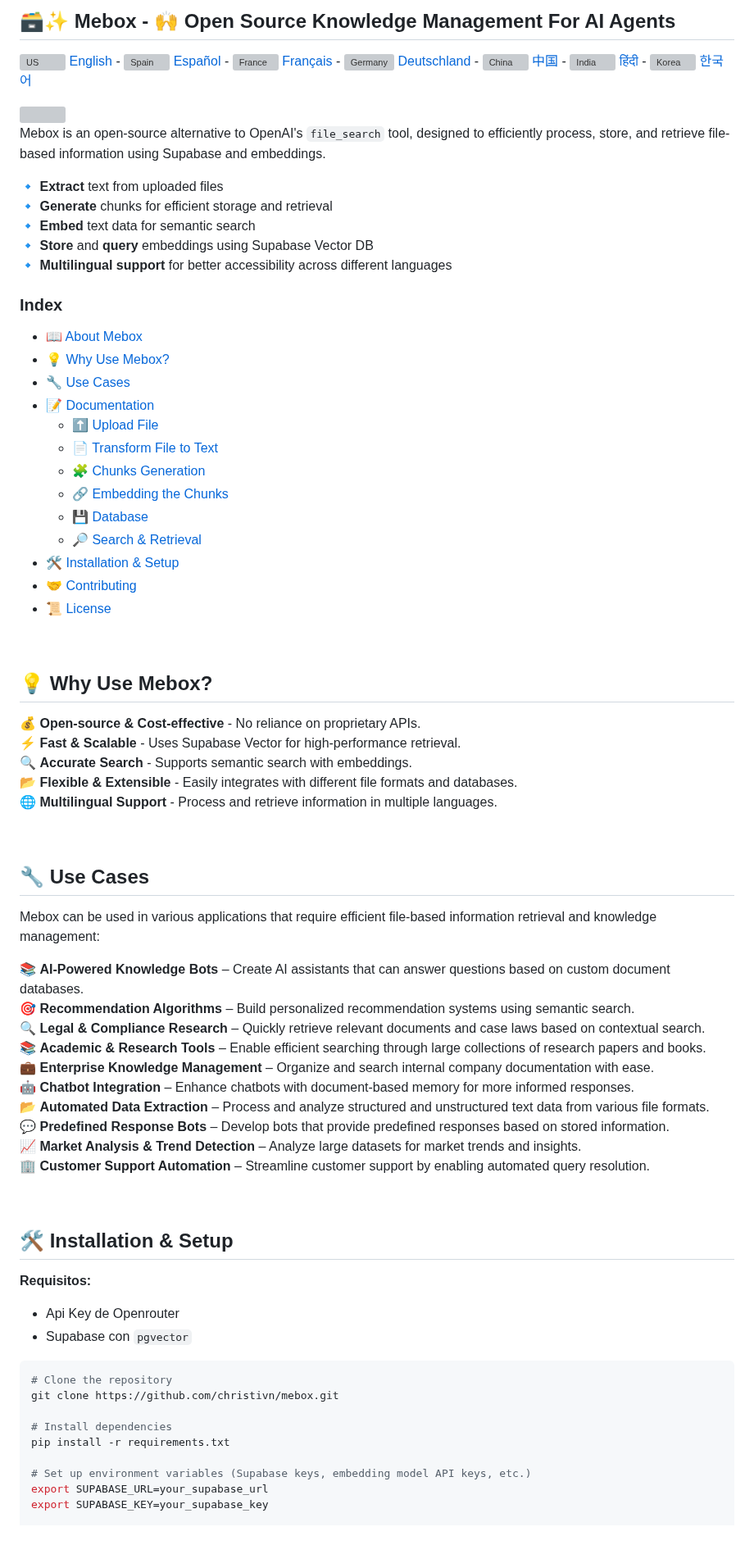
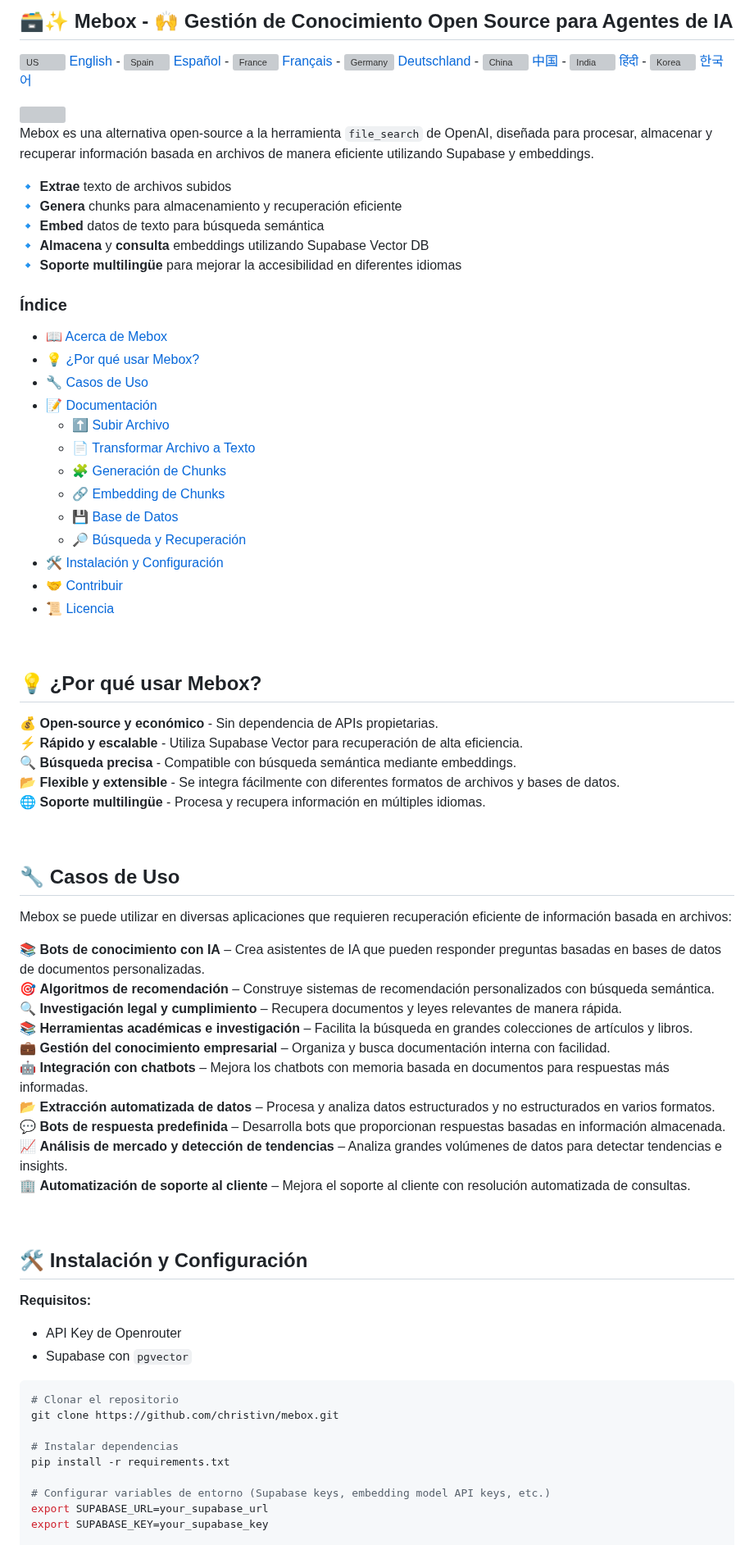
Before and after one commit to christivn/mebase, a Markdown page: README.md, the part around one of its changes. Shown at 82% size. Rendered like a GitHub page; grey boxes are pictures that could not be loaded.

````diff
--- a/README.md
+++ b/README.md
@@ -1,4 +1,4 @@
-## 🗃️✨ Mebox - 🙌 Open Source Knowledge Management For AI Agents
+## 🗃️✨ Mebox - 🙌 Gestión de Conocimiento Open Source para Agentes de IA
 
 [![US](https://raw.githubusercontent.com/stevenrskelton/flag-icon/master/png/16/country-4x3/us.png "Canada") English](/readme/en.md) -
 [![Spain](https://raw.githubusercontent.com/stevenrskelton/flag-icon/master/png/16/country-4x3/es.png "Spain") Español](/readme/es.md) -
@@ -10,76 +10,74 @@
 
 <img src="https://github.com/christivn/mebox/blob/main/img/mebox.jpg?raw=true">
 
+Mebox es una alternativa open-source a la herramienta `file_search` de OpenAI, diseñada para procesar, almacenar y recuperar información basada en archivos de manera eficiente utilizando Supabase y embeddings.
 
+🔹 **Extrae** texto de archivos subidos
+🔹 **Genera** chunks para almacenamiento y recuperación eficiente
+🔹 **Embed** datos de texto para búsqueda semántica
+🔹 **Almacena** y **consulta** embeddings utilizando Supabase Vector DB
+🔹 **Soporte multilingüe** para mejorar la accesibilidad en diferentes idiomas
 
-Mebox is an open-source alternative to OpenAI's `file_search` tool, designed to efficiently process, store, and retrieve file-based information using Supabase and embeddings.
+### Índice
 
-🔹 **Extract** text from uploaded files
-🔹 **Generate** chunks for efficient storage and retrieval
-🔹 **Embed** text data for semantic search
-🔹 **Store** and **query** embeddings using Supabase Vector DB
-🔹 **Multilingual support** for better accessibility across different languages
-
-### Index
-
-- [📖 About Mebox](#-about-mebox)
-- [💡 Why Use Mebox?](#-why-use-mebox)
-- [🔧 Use Cases](#-use-cases)
-- [📝 Documentation](#-documentation)
-  - [⬆️ Upload File](#️-upload-file)
-  - [📄 Transform File to Text](#-transform-file-to-text)
-  - [🧩 Chunks Generation](#-chunks-generation)
-  - [🔗 Embedding the Chunks](#-embedding-the-chunks)
-  - [💾 Database](#-database)
-  - [🔎 Search & Retrieval](#-search--retrieval)
-- [🛠️ Installation & Setup](#%EF%B8%8F-installation--setup)
-- [🤝 Contributing](#-contributing)
-- [📜 License](#-license)
+- [📖 Acerca de Mebox](#-acerca-de-mebox)
+- [💡 ¿Por qué usar Mebox?](#-por-que-usar-mebox)
+- [🔧 Casos de Uso](#-casos-de-uso)
+- [📝 Documentación](#-documentacion)
+  - [⬆️ Subir Archivo](#️-subir-archivo)
+  - [📄 Transformar Archivo a Texto](#-transformar-archivo-a-texto)
+  - [🧩 Generación de Chunks](#-generacion-de-chunks)
+  - [🔗 Embedding de Chunks](#-embedding-de-chunks)
+  - [💾 Base de Datos](#-base-de-datos)
+  - [🔎 Búsqueda y Recuperación](#-busqueda-y-recuperacion)
+- [🛠️ Instalación y Configuración](#%EF%B8%8F-instalacion-y-configuracion)
+- [🤝 Contribuir](#-contribuir)
+- [📜 Licencia](#-licencia)
 
 <br>
 
-## 💡 Why Use Mebox?
+## 💡 ¿Por qué usar Mebox?
 
-💰 **Open-source & Cost-effective** - No reliance on proprietary APIs.
-⚡ **Fast & Scalable** - Uses Supabase Vector for high-performance retrieval.
-🔍 **Accurate Search** - Supports semantic search with embeddings.
-📂 **Flexible & Extensible** - Easily integrates with different file formats and databases.
-🌐 **Multilingual Support** - Process and retrieve information in multiple languages.
+💰 **Open-source y económico** - Sin dependencia de APIs propietarias.
+⚡ **Rápido y escalable** - Utiliza Supabase Vector para recuperación de alta eficiencia.
+🔍 **Búsqueda precisa** - Compatible con búsqueda semántica mediante embeddings.
+📂 **Flexible y extensible** - Se integra fácilmente con diferentes formatos de archivos y bases de datos.
+🌐 **Soporte multilingüe** - Procesa y recupera información en múltiples idiomas.
 
 <br>
 
-## 🔧 Use Cases
+## 🔧 Casos de Uso
 
-Mebox can be used in various applications that require efficient file-based information retrieval and knowledge management:
+Mebox se puede utilizar en diversas aplicaciones que requieren recuperación eficiente de información basada en archivos:
 
-📚 **AI-Powered Knowledge Bots** – Create AI assistants that can answer questions based on custom document databases.
-🎯 **Recommendation Algorithms** – Build personalized recommendation systems using semantic search.
-🔍 **Legal & Compliance Research** – Quickly retrieve relevant documents and case laws based on contextual search.
-📚 **Academic & Research Tools** – Enable efficient searching through large collections of research papers and books.
-💼 **Enterprise Knowledge Management** – Organize and search internal company documentation with ease.
-🤖 **Chatbot Integration** – Enhance chatbots with document-based memory for more informed responses.
-📂 **Automated Data Extraction** – Process and analyze structured and unstructured text data from various file formats.
-💬 **Predefined Response Bots** – Develop bots that provide predefined responses based on stored information.
-📈 **Market Analysis & Trend Detection** – Analyze large datasets for market trends and insights.
-🏢 **Customer Support Automation** – Streamline customer support by enabling automated query resolution.
+📚 **Bots de conocimiento con IA** – Crea asistentes de IA que pueden responder preguntas basadas en bases de datos de documentos personalizadas.
+🎯 **Algoritmos de recomendación** – Construye sistemas de recomendación personalizados con búsqueda semántica.
+🔍 **Investigación legal y cumplimiento** – Recupera documentos y leyes relevantes de manera rápida.
+📚 **Herramientas académicas e investigación** – Facilita la búsqueda en grandes colecciones de artículos y libros.
+💼 **Gestión del conocimiento empresarial** – Organiza y busca documentación interna con facilidad.
+🤖 **Integración con chatbots** – Mejora los chatbots con memoria basada en documentos para respuestas más informadas.
+📂 **Extracción automatizada de datos** – Procesa y analiza datos estructurados y no estructurados en varios formatos.
+💬 **Bots de respuesta predefinida** – Desarrolla bots que proporcionan respuestas basadas en información almacenada.
+📈 **Análisis de mercado y detección de tendencias** – Analiza grandes volúmenes de datos para detectar tendencias e insights.
+🏢 **Automatización de soporte al cliente** – Mejora el soporte al cliente con resolución automatizada de consultas.
 
 <br>
 
-## 🛠️ Installation & Setup
+## 🛠️ Instalación y Configuración
 
 **Requisitos:**
 
-- Api Key de Openrouter
+- API Key de Openrouter
 - Supabase con `pgvector`
 
 ```bash
-# Clone the repository
+# Clonar el repositorio
 git clone https://github.com/christivn/mebox.git
 
-# Install dependencies
+# Instalar dependencias
 pip install -r requirements.txt
 
-# Set up environment variables (Supabase keys, embedding model API keys, etc.)
+# Configurar variables de entorno (Supabase keys, embedding model API keys, etc.)
 export SUPABASE_URL=your_supabase_url
 export SUPABASE_KEY=your_supabase_key
 
````
Also changed, not shown: other parts of README.md (+23 -105 lines).
